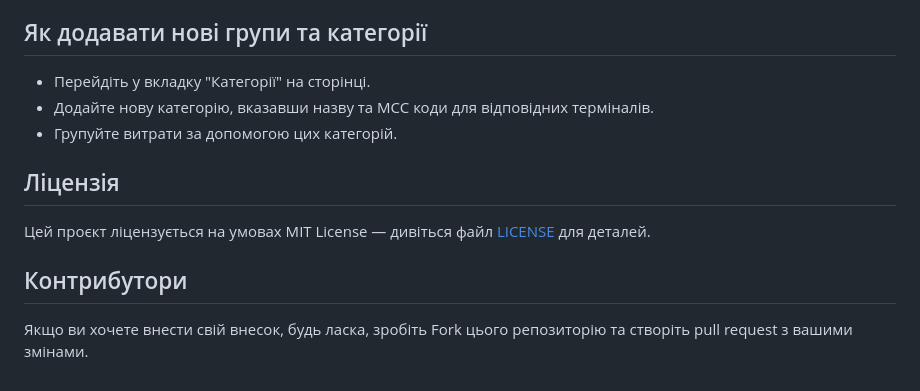
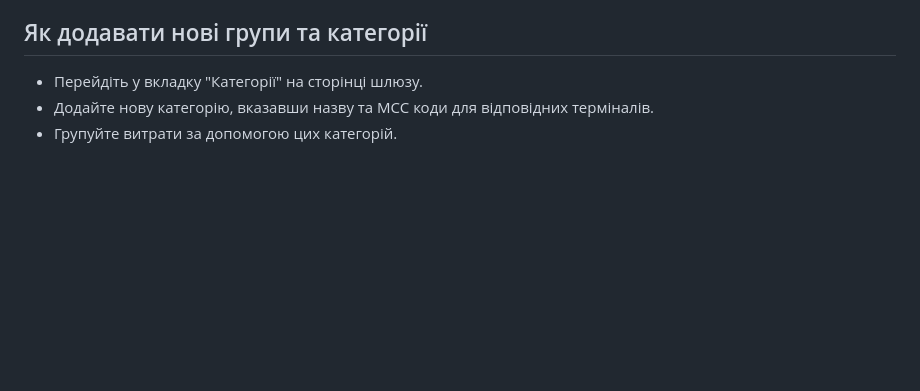
Before and after one commit to Vlad-Mirzoian/ExpenseTracker, a Markdown page: README.md, the part around the change. GitHub-like rendering; blank space fills up the shorter version.

```diff
--- a/README.md
+++ b/README.md
@@ -28,14 +28,6 @@
 
 ## Як додавати нові групи та категорії
 
-- Перейдіть у вкладку "Категорії" на сторінці.
+- Перейдіть у вкладку "Категорії" на сторінці шлюзу.
 - Додайте нову категорію, вказавши назву та MCC коди для відповідних терміналів.
 - Групуйте витрати за допомогою цих категорій.
-
-## Ліцензія
-
-Цей проєкт ліцензується на умовах MIT License — дивіться файл [LICENSE](LICENSE) для деталей.
-
-## Контрибутори
-
-Якщо ви хочете внести свій внесок, будь ласка, зробіть Fork цього репозиторію та створіть pull request з вашими змінами.
```
